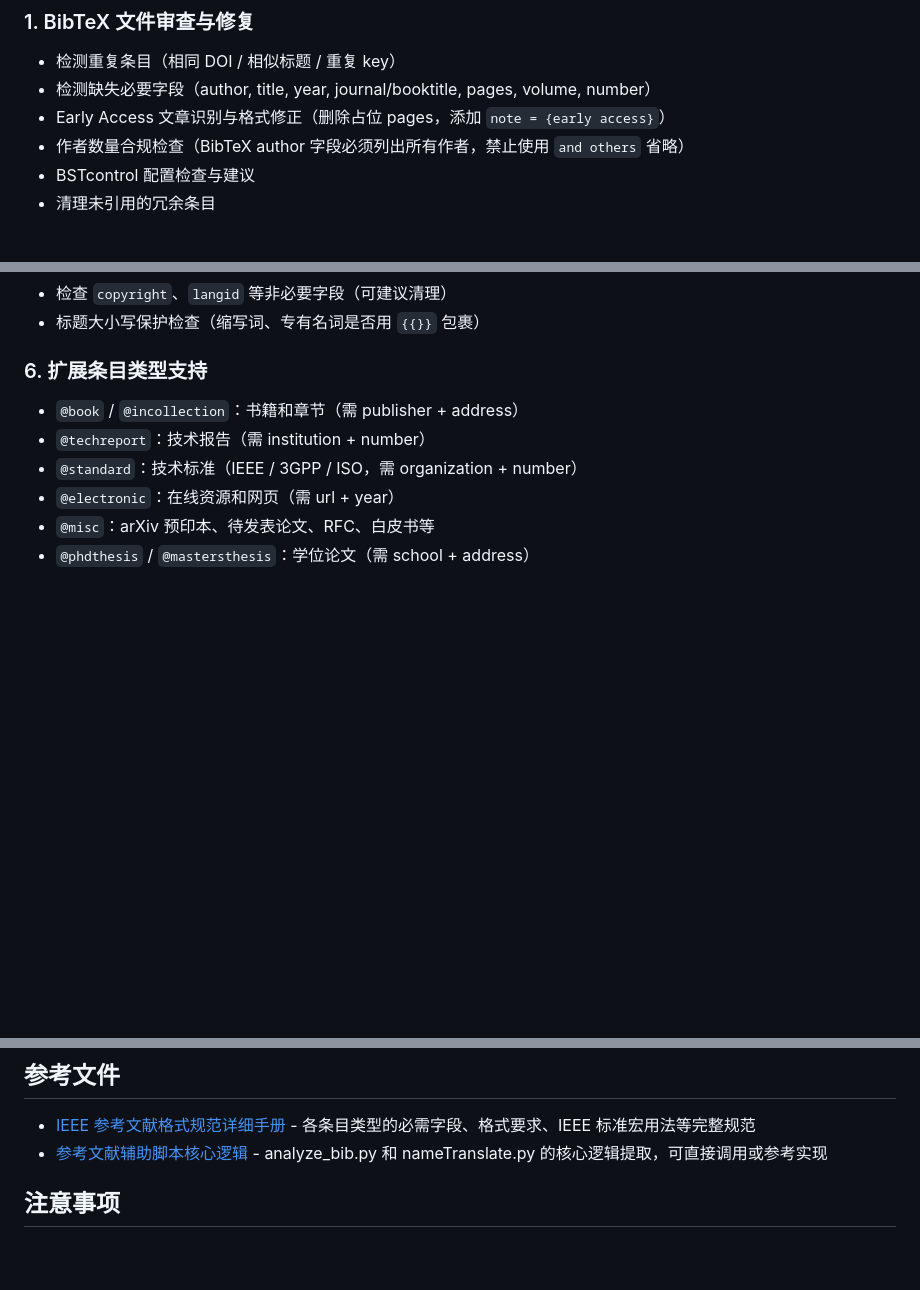
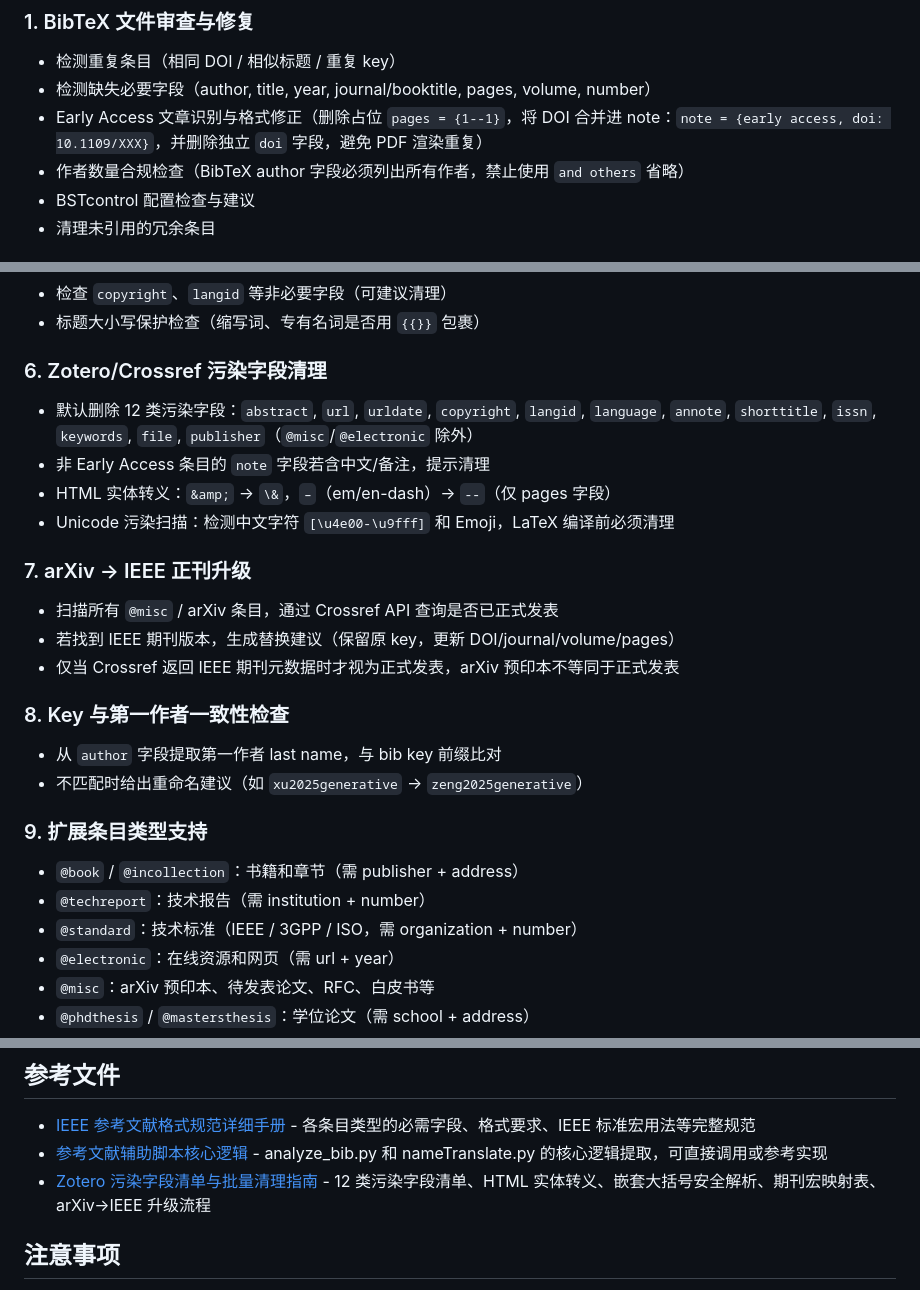
Before and after one commit to ZLHad/agent-skills, a Markdown page: claude-code-skills/ieee-reference-manager/SKILL.md, 3 parts joined by grey strips. GitHub-like rendering; blank space fills up the shorter version.

```diff
--- a/claude-code-skills/ieee-reference-manager/SKILL.md
+++ b/claude-code-skills/ieee-reference-manager/SKILL.md
@@ -12,7 +12,7 @@ model: opus
 ### 1. BibTeX 文件审查与修复
 - 检测重复条目（相同 DOI / 相似标题 / 重复 key）
 - 检测缺失必要字段（author, title, year, journal/booktitle, pages, volume, number）
-- Early Access 文章识别与格式修正（删除占位 pages，添加 `note = {early access}`）
+- Early Access 文章识别与格式修正（删除占位 `pages = {1--1}`，将 DOI 合并进 note：`note = {early access, doi: 10.1109/XXX}`，并删除独立 `doi` 字段，避免 PDF 渲染重复）
 - 作者数量合规检查（BibTeX author 字段必须列出所有作者，禁止使用 `and others` 省略）
 - BSTcontrol 配置检查与建议
 - 清理未引用的冗余条目
@@ -43,7 +43,22 @@ model: opus
 - 检查 `copyright`、`langid` 等非必要字段（可建议清理）
 - 标题大小写保护检查（缩写词、专有名词是否用 `{{}}` 包裹）
 
-### 6. 扩展条目类型支持
+### 6. Zotero/Crossref 污染字段清理
+- 默认删除 12 类污染字段：`abstract`, `url`, `urldate`, `copyright`, `langid`, `language`, `annote`, `shorttitle`, `issn`, `keywords`, `file`, `publisher`（`@misc`/`@electronic` 除外）
+- 非 Early Access 条目的 `note` 字段若含中文/备注，提示清理
+- HTML 实体转义：`&amp;` → `\&`，`–`（em/en-dash）→ `--`（仅 pages 字段）
+- Unicode 污染扫描：检测中文字符 `[\u4e00-\u9fff]` 和 Emoji，LaTeX 编译前必须清理
+
+### 7. arXiv → IEEE 正刊升级
+- 扫描所有 `@misc` / arXiv 条目，通过 Crossref API 查询是否已正式发表
+- 若找到 IEEE 期刊版本，生成替换建议（保留原 key，更新 DOI/journal/volume/pages）
+- 仅当 Crossref 返回 IEEE 期刊元数据时才视为正式发表，arXiv 预印本不等同于正式发表
+
+### 8. Key 与第一作者一致性检查
+- 从 `author` 字段提取第一作者 last name，与 bib key 前缀比对
+- 不匹配时给出重命名建议（如 `xu2025generative` → `zeng2025generative`）
+
+### 9. 扩展条目类型支持
 - `@book` / `@incollection`：书籍和章节（需 publisher + address）
 - `@techreport`：技术报告（需 institution + number）
 - `@standard`：技术标准（IEEE / 3GPP / ISO，需 organization + number）
@@ -161,6 +209,7 @@ BibTeX key 推荐格式：`首作者姓年份+关键词`，如 `zhao2019computat
 
 - [IEEE 参考文献格式规范详细手册](references/ieee-reference-rules.md) - 各条目类型的必需字段、格式要求、IEEE 标准宏用法等完整规范
 - [参考文献辅助脚本核心逻辑](references/utility-scripts.md) - analyze_bib.py 和 nameTranslate.py 的核心逻辑提取，可直接调用或参考实现
+- [Zotero 污染字段清单与批量清理指南](references/polluted-fields-checklist.md) - 12 类污染字段清单、HTML 实体转义、嵌套大括号安全解析、期刊宏映射表、arXiv→IEEE 升级流程
 
 ## 注意事项
 
```
Also changed, not shown: other parts of claude-code-skills/ieee-reference-manager/SKILL.md (+37 -4 lines), 2 other files.
